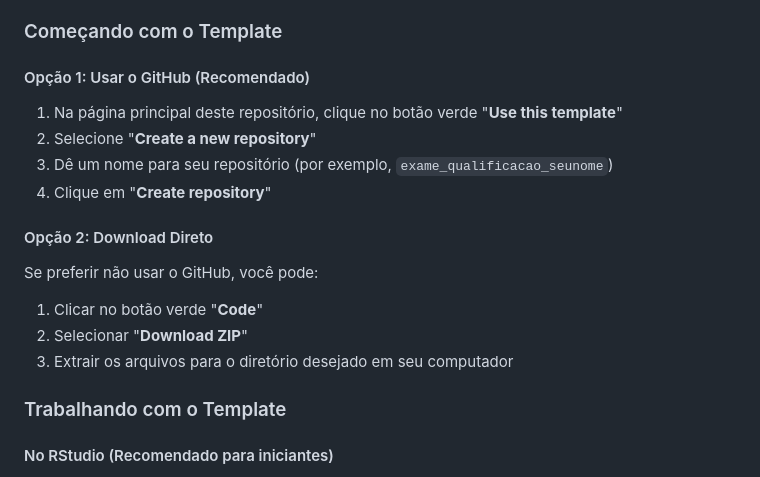
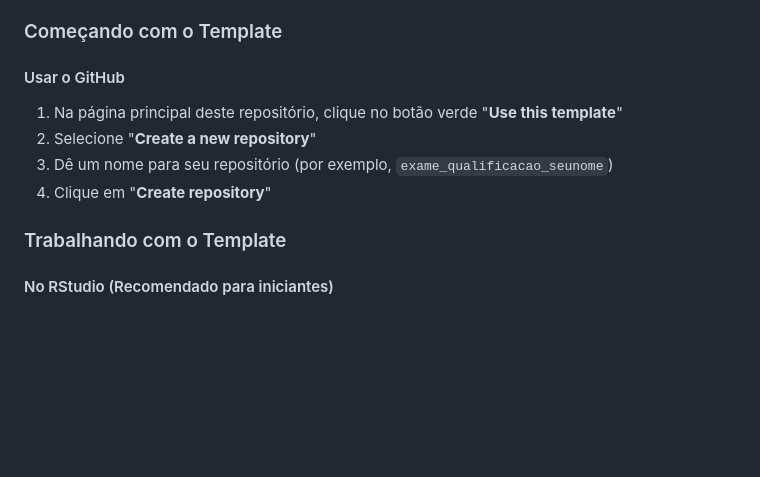
Before and after one commit to washingtonsilva/quarto_exame_qualificacao, a Markdown page: README.md, the part around the change. GitHub-like rendering; blank space fills up the shorter version.

Commit message:
ajustes no Readme

```diff
--- a/README.md
+++ b/README.md
@@ -29,20 +29,14 @@ Para utilizar este template, você precisará ter instalado:
 
 ### Começando com o Template
 
-#### Opção 1: Usar o GitHub (Recomendado)
+#### Usar o GitHub
 
 1. Na página principal deste repositório, clique no botão verde "**Use this template**"
 2. Selecione "**Create a new repository**"
 3. Dê um nome para seu repositório (por exemplo, `exame_qualificacao_seunome`)
 4. Clique em "**Create repository**"
 
-#### Opção 2: Download Direto
 
-Se preferir não usar o GitHub, você pode:
-
-1. Clicar no botão verde "**Code**"
-2. Selecionar "**Download ZIP**"
-3. Extrair os arquivos para o diretório desejado em seu computador
 
 ### Trabalhando com o Template
 
```
